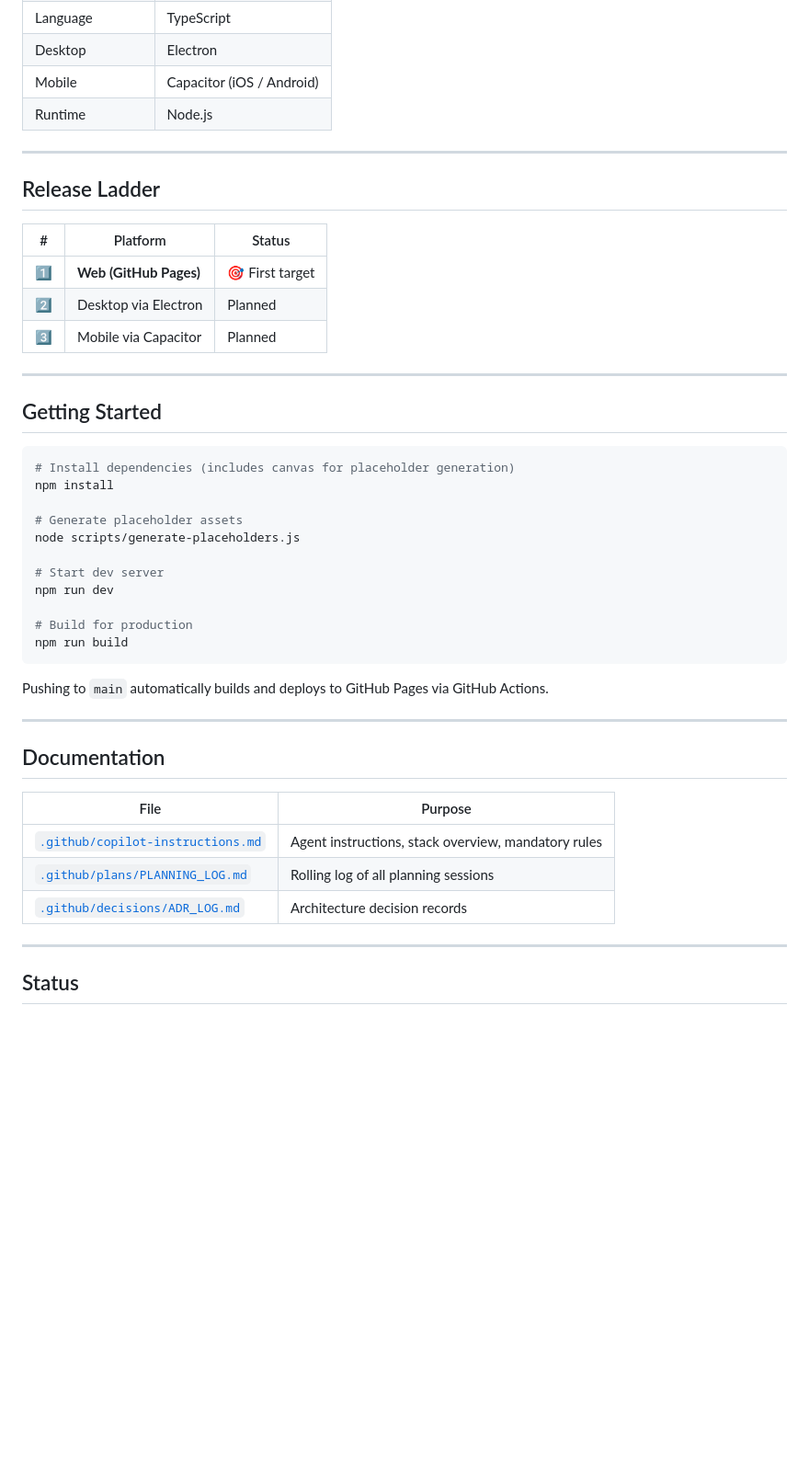
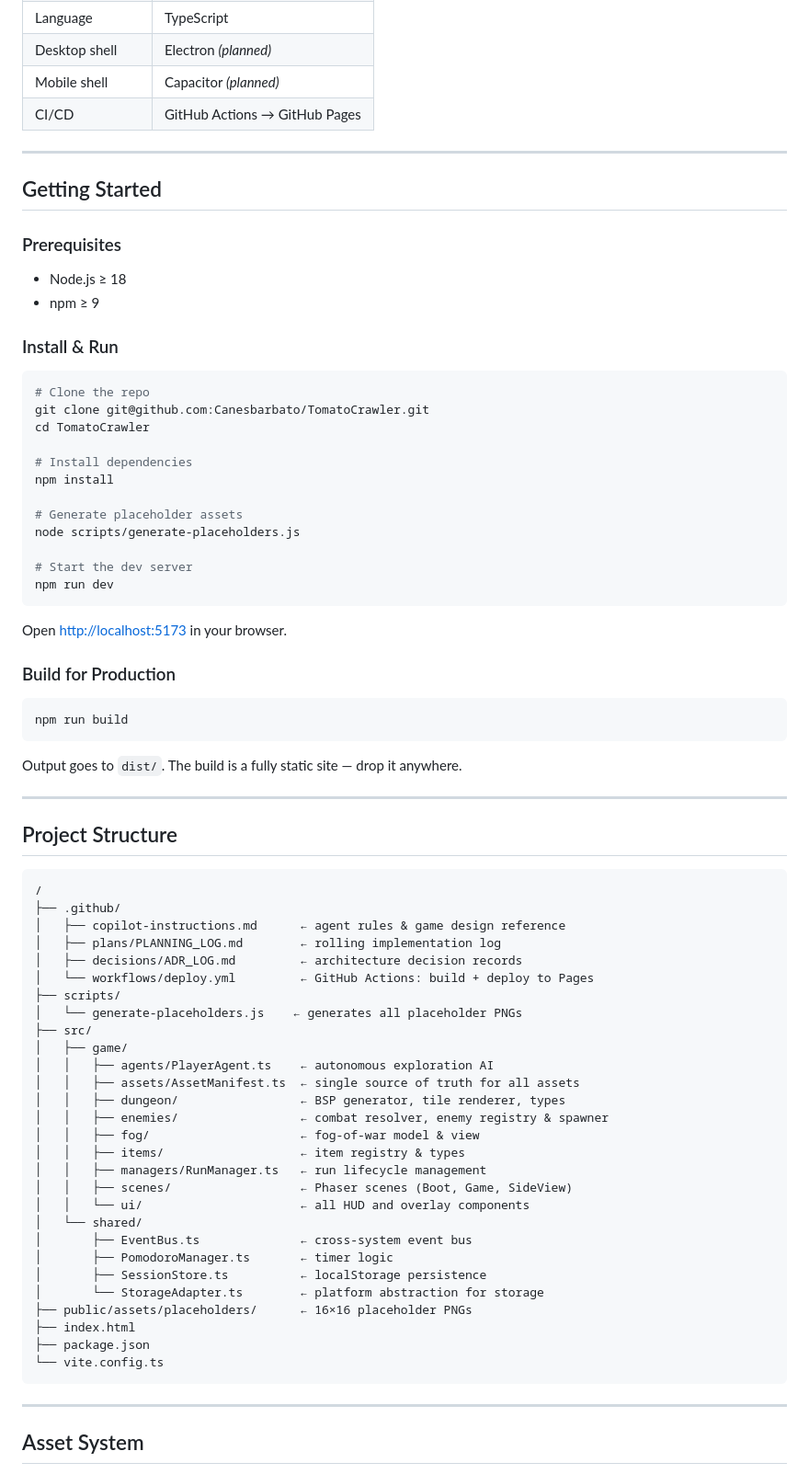
Before and after one commit to Canesbarbato/TomatoCrawler, a Markdown page: README.md, the part around one of its changes. Shown at 92% size. Rendered like a GitHub page; blank space fills up the shorter version.

Commit message:
update README.md to enhance project description and clarify features

````diff
--- a/README.md
+++ b/README.md
@@ -95,49 +83,79 @@ Collect these during your run to boost character stats. Equip and combine during
 | Language | TypeScript |
-| Desktop | Electron |
-| Mobile | Capacitor (iOS / Android) |
-| Runtime | Node.js |
-
----
-
-## Release Ladder
-
-| # | Platform | Status |
-|---|---|---|
-| 1️⃣ | **Web (GitHub Pages)** | 🎯 First target |
-| 2️⃣ | Desktop via Electron | Planned |
-| 3️⃣ | Mobile via Capacitor | Planned |
+| Desktop shell | Electron *(planned)* |
+| Mobile shell | Capacitor *(planned)* |
+| CI/CD | GitHub Actions → GitHub Pages |
 
 ---
 
 ## Getting Started
 
+### Prerequisites
+- Node.js ≥ 18
+- npm ≥ 9
+
+### Install & Run
+
 ```bash
-# Install dependencies (includes canvas for placeholder generation)
+# Clone the repo
+git clone git@github.com:Canesbarbato/TomatoCrawler.git
+cd TomatoCrawler
+
+# Install dependencies
 npm install
 
 # Generate placeholder assets
 node scripts/generate-placeholders.js
 
-# Start dev server
+# Start the dev server
 npm run dev
+```
 
-# Build for production
+Open [http://localhost:5173](http://localhost:5173) in your browser.
+
+### Build for Production
+
+```bash
 npm run build
 ```
 
-Pushing to `main` automatically builds and deploys to GitHub Pages via GitHub Actions.
+Output goes to `dist/`. The build is a fully static site — drop it anywhere.
 
 ---
 
-## Documentation
+## Project Structure
 
-| File | Purpose |
-|---|---|
-| [`.github/copilot-instructions.md`](.github/copilot-instructions.md) | Agent instructions, stack overview, mandatory rules |
-| [`.github/plans/PLANNING_LOG.md`](.github/plans/PLANNING_LOG.md) | Rolling log of all planning sessions |
-| [`.github/decisions/ADR_LOG.md`](.github/decisions/ADR_LOG.md) | Architecture decision records |
+```
+/
+├── .github/
+│   ├── copilot-instructions.md      ← agent rules & game design reference
+│   ├── plans/PLANNING_LOG.md        ← rolling implementation log
+│   ├── decisions/ADR_LOG.md         ← architecture decision records
+│   └── workflows/deploy.yml         ← GitHub Actions: build + deploy to Pages
+├── scripts/
+│   └── generate-placeholders.js    ← generates all placeholder PNGs
+├── src/
+│   ├── game/
+│   │   ├── agents/PlayerAgent.ts    ← autonomous exploration AI
+│   │   ├── assets/AssetManifest.ts  ← single source of truth for all assets
+│   │   ├── dungeon/                 ← BSP generator, tile renderer, types
+│   │   ├── enemies/                 ← combat resolver, enemy registry & spawner
+│   │   ├── fog/                     ← fog-of-war model & view
+│   │   ├── items/                   ← item registry & types
+│   │   ├── managers/RunManager.ts   ← run lifecycle management
+│   │   ├── scenes/                  ← Phaser scenes (Boot, Game, SideView)
+│   │   └── ui/                      ← all HUD and overlay components
+│   └── shared/
+│       ├── EventBus.ts              ← cross-system event bus
+│       ├── PomodoroManager.ts       ← timer logic
+│       ├── SessionStore.ts          ← localStorage persistence
+│       └── StorageAdapter.ts        ← platform abstraction for storage
+├── public/assets/placeholders/      ← 16×16 placeholder PNGs
+├── index.html
+├── package.json
+└── vite.config.ts
+```
 
 ---
 
-## Status
+## Asset System
 
````
Also changed, not shown: other parts of README.md (+94 -70 lines).
